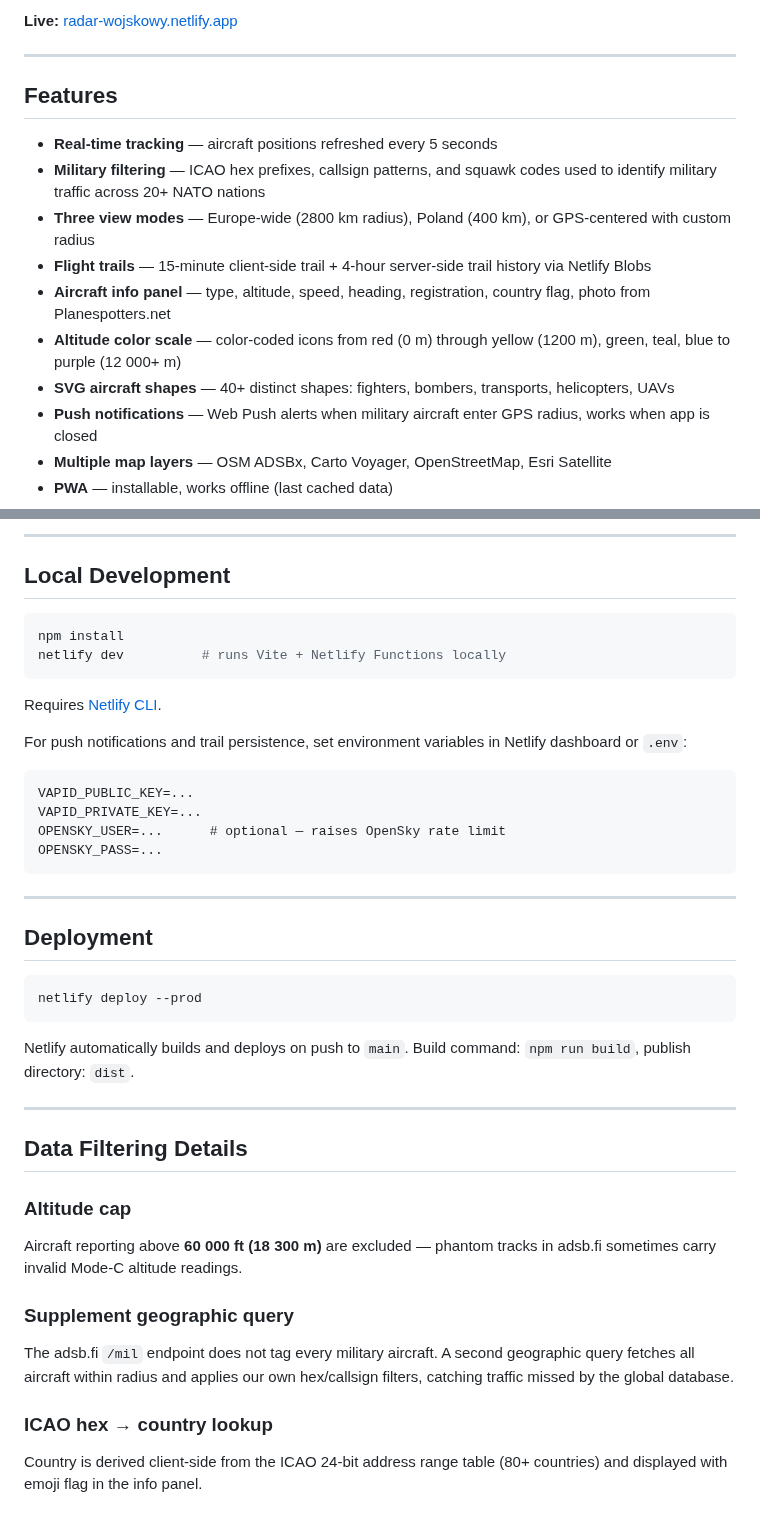
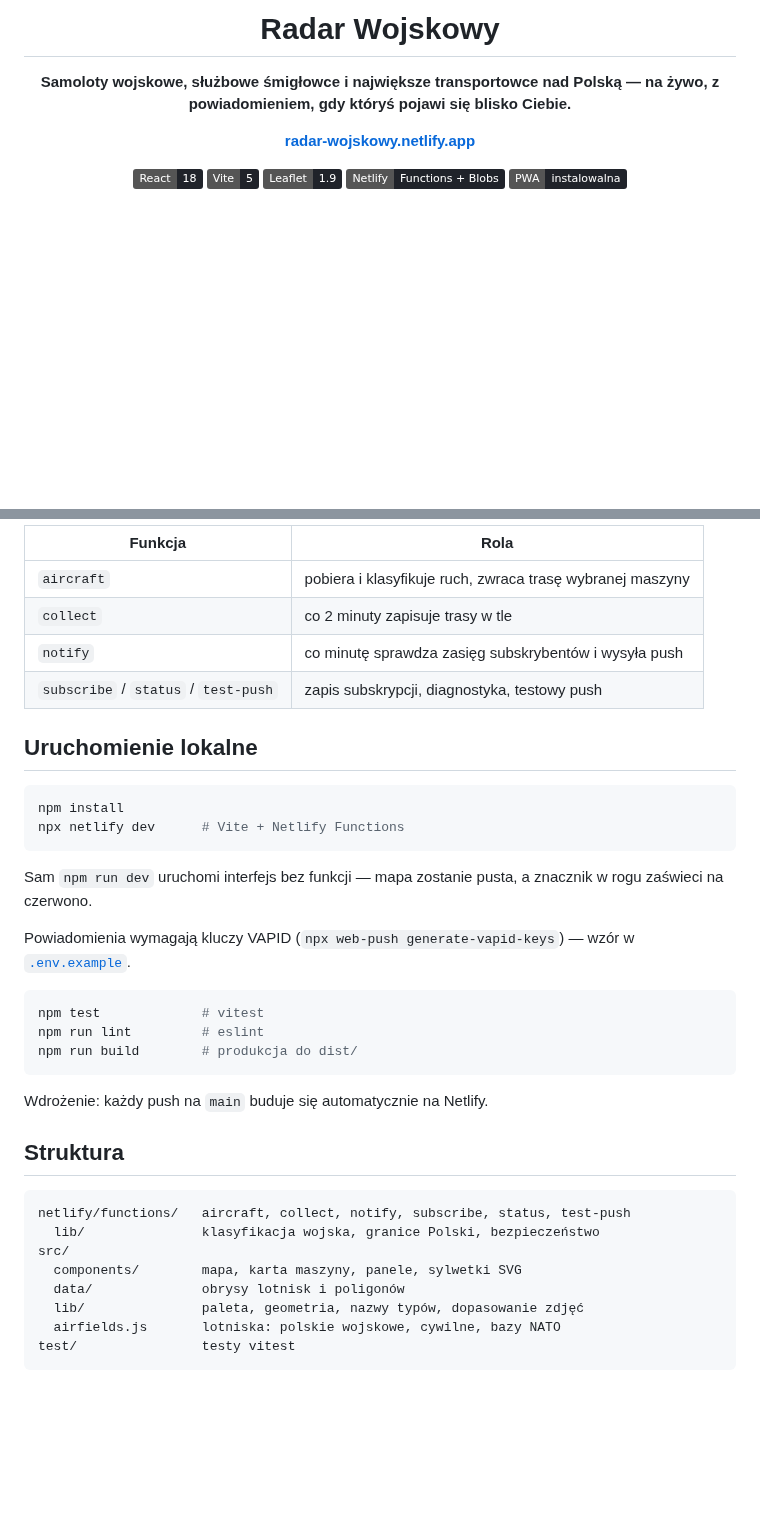
Before and after one commit to mporeba16/military-radar, a Markdown page: README.md, 2 parts joined by grey strips. GitHub-like rendering; badges without logos; blank space fills up the shorter version.

````diff
--- a/README.md
+++ b/README.md
@@ -4,18 +4,13 @@ Real-time military aircraft tracking for Europe and Poland. Built as a Progressi
 
-**Live:** [radar-wojskowy.netlify.app](https://radar-wojskowy.netlify.app)
+# Radar Wojskowy
 
----
+**Samoloty wojskowe, służbowe śmigłowce i największe transportowce nad Polską — na żywo, z powiadomieniem, gdy któryś pojawi się blisko Ciebie.**
 
-## Features
+[**radar-wojskowy.netlify.app**](https://radar-wojskowy.netlify.app)
 
-- **Real-time tracking** — aircraft positions refreshed every 5 seconds
-- **Military filtering** — ICAO hex prefixes, callsign patterns, and squawk codes used to identify military traffic across 20+ NATO nations
-- **Three view modes** — Europe-wide (2800 km radius), Poland (400 km), or GPS-centered with custom radius
-- **Flight trails** — 15-minute client-side trail + 4-hour server-side trail history via Netlify Blobs
-- **Aircraft info panel** — type, altitude, speed, heading, registration, country flag, photo from Planespotters.net
-- **Altitude color scale** — color-coded icons from red (0 m) through yellow (1200 m), green, teal, blue to purple (12 000+ m)
-- **SVG aircraft shapes** — 40+ distinct shapes: fighters, bombers, transports, helicopters, UAVs
-- **Push notifications** — Web Push alerts when military aircraft enter GPS radius, works when app is closed
-- **Multiple map layers** — OSM ADSBx, Carto Voyager, OpenStreetMap, Esri Satellite
-- **PWA** — installable, works offline (last cached data)
+![React 18](https://img.shields.io/badge/React-18-20232a?logo=react&logoColor=61dafb)
+![Vite 5](https://img.shields.io/badge/Vite-5-20232a?logo=vite&logoColor=ffd62e)
+![Leaflet](https://img.shields.io/badge/Leaflet-1.9-20232a?logo=leaflet&logoColor=a3d977)
+![Netlify](https://img.shields.io/badge/Netlify-Functions%20%2B%20Blobs-20232a?logo=netlify&logoColor=32e6e2)
+![PWA](https://img.shields.io/badge/PWA-instalowalna-20232a?logo=pwa&logoColor=a78bfa)
 
@@ -89,44 +69,40 @@ Synthetic/test addresses are filtered out:
 ```
 
----
+| Funkcja | Rola |
+|---|---|
+| `aircraft` | pobiera i klasyfikuje ruch, zwraca trasę wybranej maszyny |
+| `collect` | co 2 minuty zapisuje trasy w tle |
+| `notify` | co minutę sprawdza zasięg subskrybentów i wysyła push |
+| `subscribe` / `status` / `test-push` | zapis subskrypcji, diagnostyka, testowy push |
 
-## Local Development
+## Uruchomienie lokalne
 
 ```bash
 npm install
-netlify dev          # runs Vite + Netlify Functions locally
+npx netlify dev      # Vite + Netlify Functions
 ```
 
-Requires [Netlify CLI](https://docs.netlify.com/cli/get-started/).
+Sam `npm run dev` uruchomi interfejs bez funkcji — mapa zostanie pusta, a znacznik w rogu zaświeci na czerwono.
 
-For push notifications and trail persistence, set environment variables in Netlify dashboard or `.env`:
+Powiadomienia wymagają kluczy VAPID (`npx web-push generate-vapid-keys`) — wzór w [`.env.example`](.env.example).
+
+```bash
+npm test             # vitest
+npm run lint         # eslint
+npm run build        # produkcja do dist/
+```
+
+Wdrożenie: każdy push na `main` buduje się automatycznie na Netlify.
+
+## Struktura
 
 ```
-VAPID_PUBLIC_KEY=...
-VAPID_PRIVATE_KEY=...
-OPENSKY_USER=...      # optional — raises OpenSky rate limit
-OPENSKY_PASS=...
+netlify/functions/   aircraft, collect, notify, subscribe, status, test-push
+  lib/               klasyfikacja wojska, granice Polski, bezpieczeństwo
+src/
+  components/        mapa, karta maszyny, panele, sylwetki SVG
+  data/              obrysy lotnisk i poligonów
+  lib/               paleta, geometria, nazwy typów, dopasowanie zdjęć
+  airfields.js       lotniska: polskie wojskowe, cywilne, bazy NATO
+test/                testy vitest
 ```
-
----
-
-## Deployment
-
-```bash
-netlify deploy --prod
-```
-
-Netlify automatically builds and deploys on push to `main`. Build command: `npm run build`, publish directory: `dist`.
-
----
-
-## Data Filtering Details
-
-### Altitude cap
-Aircraft reporting above **60 000 ft (18 300 m)** are excluded — phantom tracks in adsb.fi sometimes carry invalid Mode-C altitude readings.
-
-### Supplement geographic query
-The adsb.fi `/mil` endpoint does not tag every military aircraft. A second geographic query fetches all aircraft within radius and applies our own hex/callsign filters, catching traffic missed by the global database.
-
-### ICAO hex → country lookup
-Country is derived client-side from the ICAO 24-bit address range table (80+ countries) and displayed with emoji flag in the info panel.
````
Also changed, not shown: other parts of README.md (+43 -58 lines), PLAN_NAPRAWCZY.md (deleted, +0 -241 lines), docs/screenshot-desktop.jpg (added), docs/screenshot-mobile.jpg (added), 1 other file.
